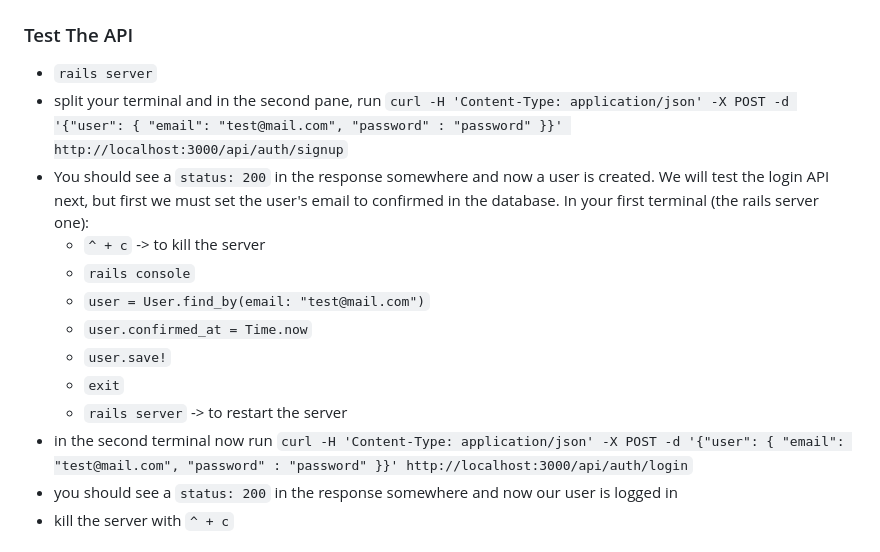
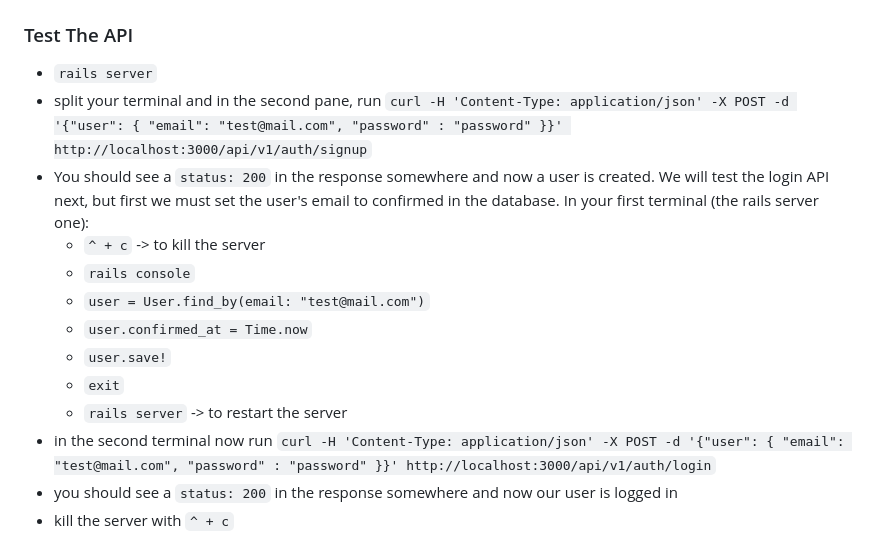
Before and after one commit to mark-mcdermott/drivetracks-wip-nuxt3, a Markdown page: README.md, the part around the change. GitHub-like rendering.

```diff
--- a/README.md
+++ b/README.md
@@ -2288,7 +2288,7 @@ User.create!(email: 'test2@mail.com', password: 'password')
 
 ### Test The API
 - `rails server`
-- split your terminal and in the second pane, run `curl -H 'Content-Type: application/json' -X POST -d '{"user": { "email": "test@mail.com", "password" : "password" }}' http://localhost:3000/api/auth/signup`
+- split your terminal and in the second pane, run `curl -H 'Content-Type: application/json' -X POST -d '{"user": { "email": "test@mail.com", "password" : "password" }}' http://localhost:3000/api/v1/auth/signup`
 - You should see a `status: 200` in the response somewhere and now a user is created. We will test the login API next, but first we must set the user's email to confirmed in the database. In your first terminal (the rails server one):
   - `^ + c` -> to kill the server
   - `rails console`
@@ -2297,7 +2297,7 @@ User.create!(email: 'test2@mail.com', password: 'password')
   - `user.save!`
   - `exit`
   - `rails server` -> to restart the server
-- in the second terminal now run `curl -H 'Content-Type: application/json' -X POST -d '{"user": { "email": "test@mail.com", "password" : "password" }}' http://localhost:3000/api/auth/login`
+- in the second terminal now run `curl -H 'Content-Type: application/json' -X POST -d '{"user": { "email": "test@mail.com", "password" : "password" }}' http://localhost:3000/api/v1/auth/login`
 - you should see a `status: 200` in the response somewhere and now our user is logged in
 - kill the server with `^ + c`
 
```
